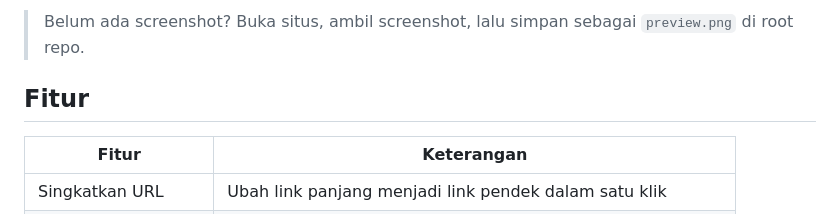
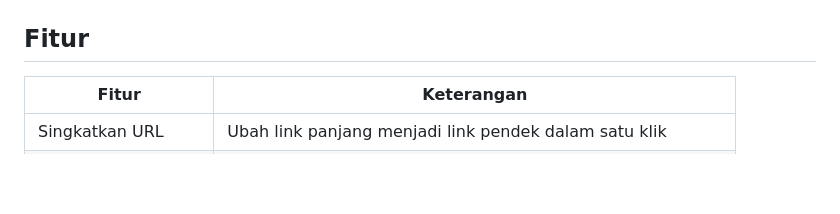
Before and after one commit to RasyaAndrean/MiniLink, a Markdown page: README.md, the part around one of its changes. Rendered like a GitHub page; blank space fills up the shorter version.

```diff
--- a/README.md
+++ b/README.md
@@ -32,6 +32,4 @@ Cocok untuk penggunaan personal, demo, atau sebagai referensi belajar web develo
 </p>
-
-> Belum ada screenshot? Buka situs, ambil screenshot, lalu simpan sebagai `preview.png` di root repo.
 
 ## Fitur
 
```
Also changed, not shown: other parts of README.md (+1 -1 lines).
